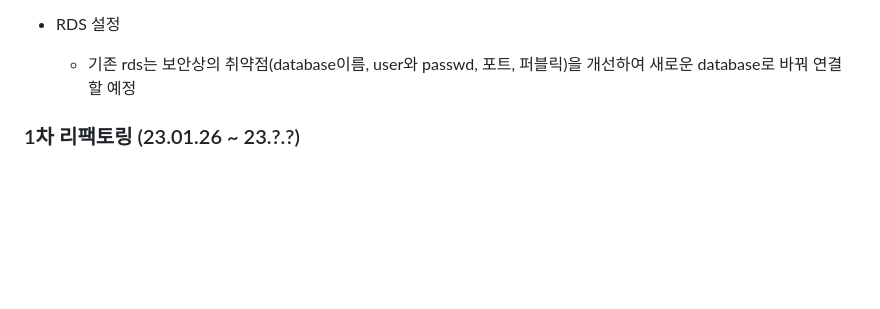
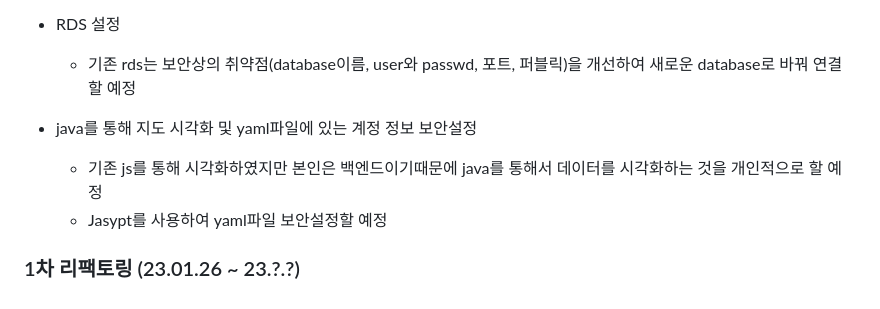
Before and after one commit to raw20/kokoafriends, a Markdown page: README.md, the part around the change. Drawn GitHub-style; blank space fills up the shorter version.

```diff
--- a/README.md
+++ b/README.md
@@ -277,5 +277,9 @@
 - RDS 설정
   - 기존 rds는 보안상의 취약점(database이름, user와 passwd, 포트, 퍼블릭)을 개선하여 새로운 database로 바꿔 연결할 예정
 
+- java를 통해 지도 시각화 및 yaml파일에 있는 계정 정보 보안설정
+  - 기존 js를 통해 시각화하였지만 본인은 백엔드이기때문에 java를 통해서 데이터를 시각화하는 것을 개인적으로 할 예정
+  - Jasypt를 사용하여 yaml파일 보안설정할 예정
+
 
 ### 1차 리팩토링 (23.01.26 ~ 23.?.?)
```
